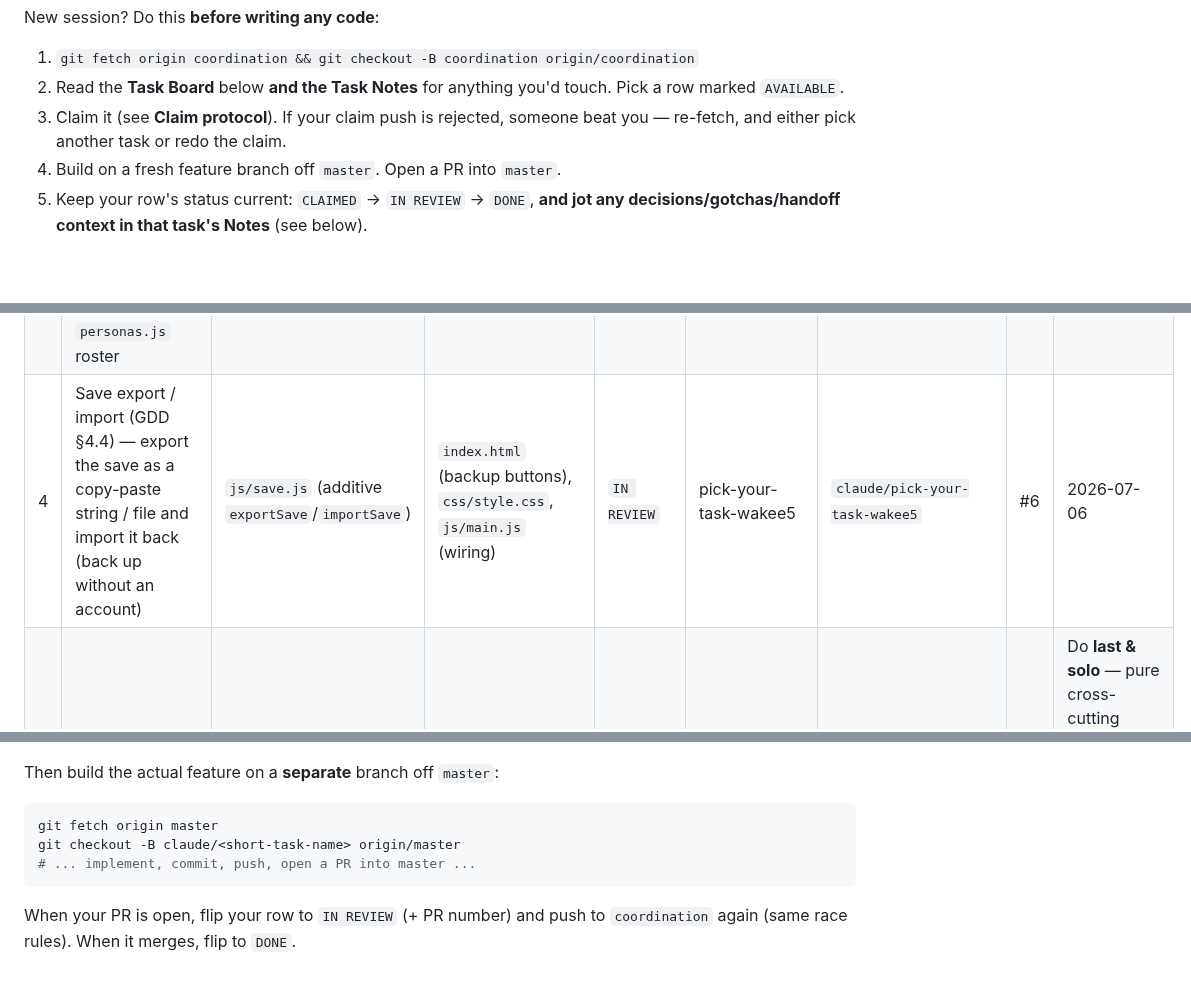
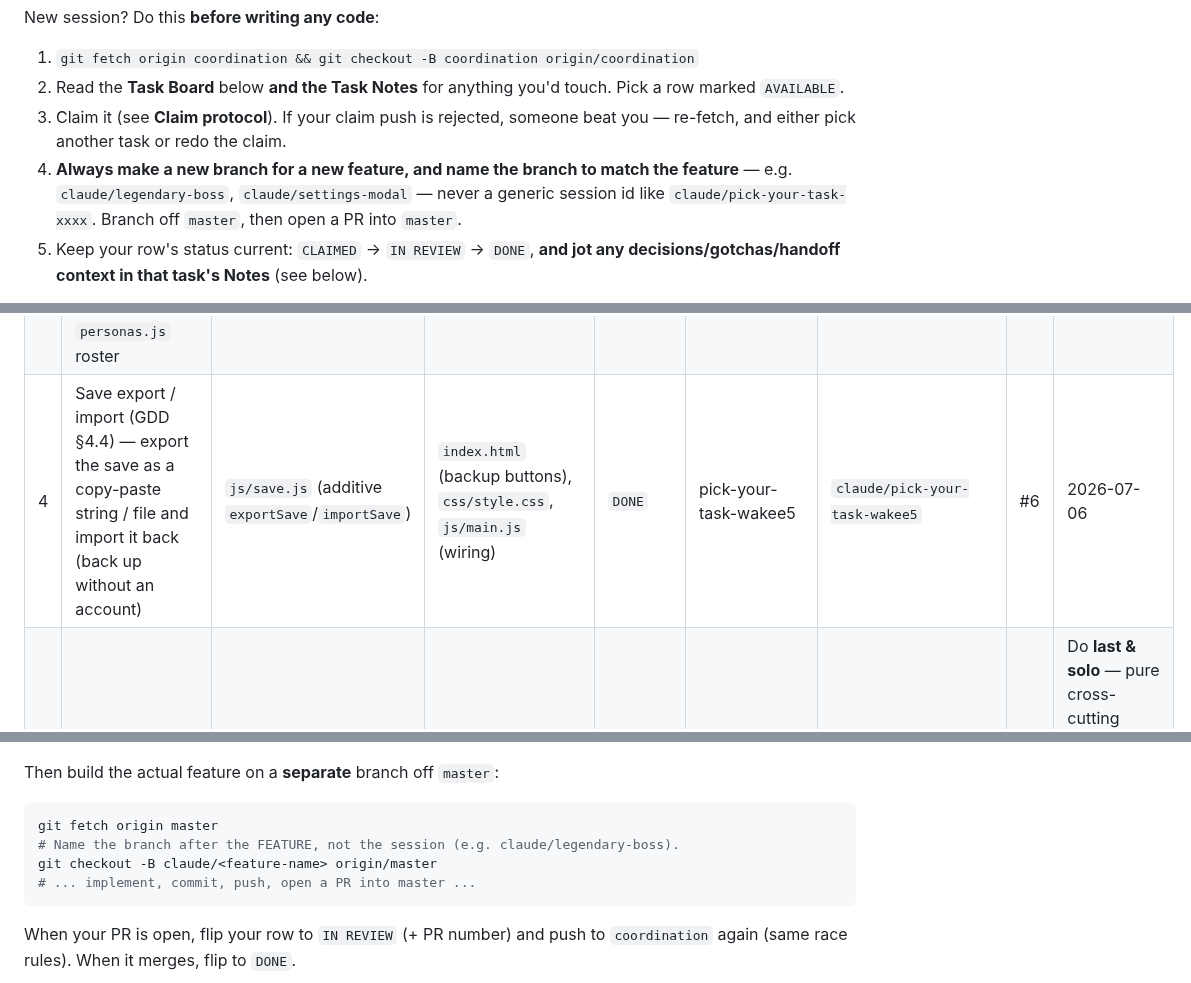
Before and after one commit to tarnos12/fallensword-prototype, a Markdown page: TASKS.md, 3 parts joined by grey strips. GitHub-like rendering; blank space fills up the shorter version.

````diff
--- a/TASKS.md
+++ b/TASKS.md
@@ -10,7 +10,10 @@ New session? Do this **before writing any code**:
    Pick a row marked `AVAILABLE`.
 3. Claim it (see **Claim protocol**). If your claim push is rejected, someone
    beat you — re-fetch, and either pick another task or redo the claim.
-4. Build on a fresh feature branch off `master`. Open a PR into `master`.
+4. **Always make a new branch for a new feature, and name the branch to match
+   the feature** — e.g. `claude/legendary-boss`, `claude/settings-modal` — never
+   a generic session id like `claude/pick-your-task-xxxx`. Branch off `master`,
+   then open a PR into `master`.
 5. Keep your row's status current: `CLAIMED` → `IN REVIEW` → `DONE`, **and jot
    any decisions/gotchas/handoff context in that task's Notes** (see below).
 
@@ -44,6 +47,6 @@ Task IDs are stable handles, not priority — go by the **Status** column. Featu
 | 1 | Legendary boss — hand-authored Ancient Terror, first Epic/named drops, boss Spirit Card | `js/boss.js` *(new)* | `js/cards.js`, `js/game.js`, `js/ui.js`, `css/style.css` | `IN REVIEW` | choose-task-fxtfot | `claude/choose-task-fxtfot` | #9 | 2026-07-06 |
 | 2 | Onboarding / tutorial pass — first-run guided intro | `js/tutorial.js` *(new)* | `css/style.css` (tutorial section), `js/main.js` (init) | `DONE` | session_01Sty | `claude/onboarding-tutorial` | #5 | 2026-07-06 |
 | 3 | Profile & Rivals feed (GDD §6.5) — profile panel with active buffs, a "Rivals" list and a "Recently Active" feed, populated from the shared `personas.js` roster | `js/profile.js` *(new)* | `index.html` (button + modal), `css/style.css` (profile section), `js/main.js` (init), `js/ui.js` (optional) | `IN REVIEW` | pick-your-task-aj14ny | `claude/pick-your-task-aj14ny` | #8 | 2026-07-06 |
-| 4 | Save export / import (GDD §4.4) — export the save as a copy-paste string / file and import it back (back up without an account) | `js/save.js` (additive `exportSave`/`importSave`) | `index.html` (backup buttons), `css/style.css`, `js/main.js` (wiring) | `IN REVIEW` | pick-your-task-wakee5 | `claude/pick-your-task-wakee5` | #6 | 2026-07-06 |
+| 4 | Save export / import (GDD §4.4) — export the save as a copy-paste string / file and import it back (back up without an account) | `js/save.js` (additive `exportSave`/`importSave`) | `index.html` (backup buttons), `css/style.css`, `js/main.js` (wiring) | `DONE` | pick-your-task-wakee5 | `claude/pick-your-task-wakee5` | #6 | 2026-07-06 |
 | 5 | Visual / UI polish pass | `css/style.css` | `index.html`, `js/ui.js` | `BLOCKED` | — | — | — | Do **last & solo** — pure cross-cutting CSS/UI, collides with every other task. Start only when 1–4 are merged. |
 | 6 | Strip testing conveniences (pre-demo) | `js/debug.js` *(delete)* | `js/game.js`, `js/items.js`, `js/cards.js`, `js/main.js`, `index.html`, `css/style.css` | `BLOCKED` | — | — | — | Demo-prep only. Do **absolutely last**, after all features merge. See CLAUDE.md "TESTING-ONLY". |
@@ -258,7 +261,8 @@ Then build the actual feature on a **separate** branch off `master`:
 
 ```bash
 git fetch origin master
-git checkout -B claude/<short-task-name> origin/master
+# Name the branch after the FEATURE, not the session (e.g. claude/legendary-boss).
+git checkout -B claude/<feature-name> origin/master
 # ... implement, commit, push, open a PR into master ...
 ```
 
````
Also changed, not shown: other parts of TASKS.md (+2 -1 lines).
